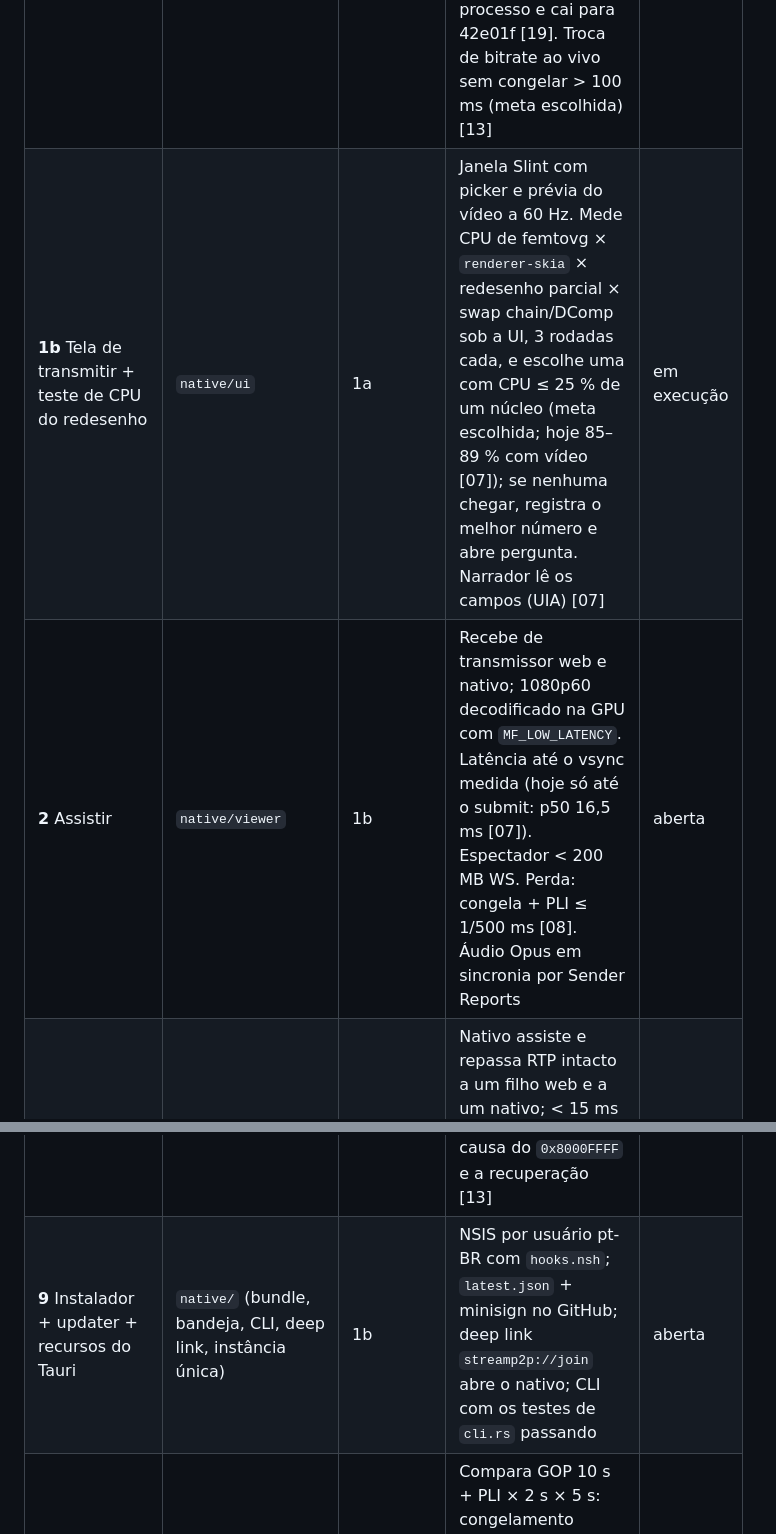
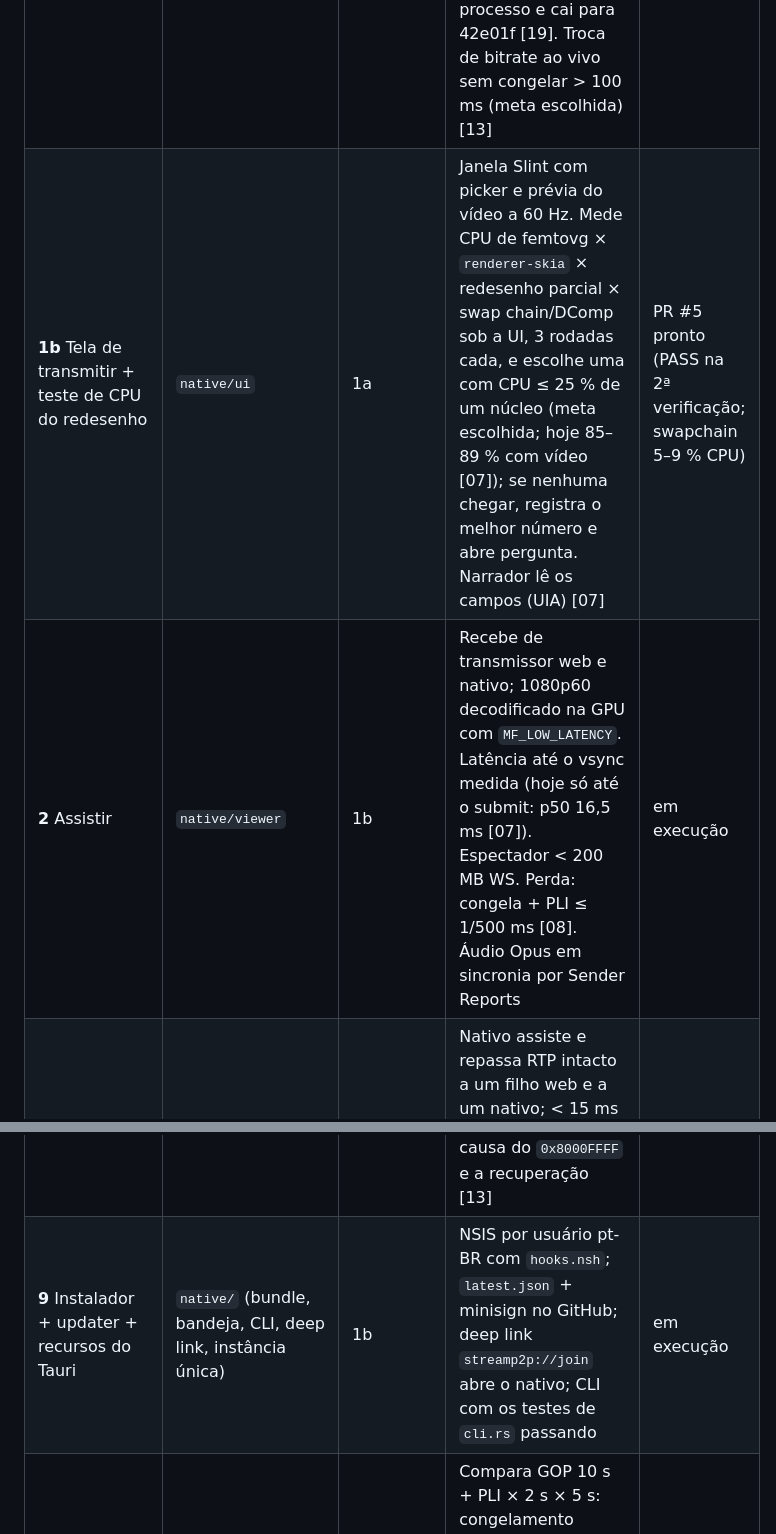
Before and after one commit to yagoriccomi/stream-p2p, a Markdown page: docs/planos/PLANO-app-nativo.md, 2 parts joined by grey strips. Rendered like a GitHub page.

Commit message:
docs(plano): 1b pronta; 2 e 9 em execução

```diff
--- a/docs/planos/PLANO-app-nativo.md
+++ b/docs/planos/PLANO-app-nativo.md
@@ -84,15 +84,15 @@ Ordem obrigatória: transmitir primeiro, com o teste de CPU do redesenho junto [
 | Fatia | Módulo | Depende de | Critério de aceite medível | Estado |
 |---|---|---|---|---|
 | **1a** Transmitir pelo app (sem UI rica) | `native/` (núcleo: captura, encode, str0m, cliente WS, sysaudio) | — | Cria sessão no servidor real e um espectador Chrome/Edge/Firefox recebe 1080p60 com áudio do sistema. Latência ponta a ponta < 100 ms e transmissor < 200 MB WS (bancada: 30 MB, 87–103 ms [05]). Espectador que rejeita o formato não derruba o processo e cai para 42e01f [19]. Troca de bitrate ao vivo sem congelar > 100 ms (meta escolhida) [13] | PR #4 pronto (PASS; ressalvas P5/P6) |
-| **1b** Tela de transmitir + teste de CPU do redesenho | `native/ui` | 1a | Janela Slint com picker e prévia do vídeo a 60 Hz. Mede CPU de femtovg × `renderer-skia` × redesenho parcial × swap chain/DComp sob a UI, 3 rodadas cada, e escolhe uma com CPU ≤ 25 % de um núcleo (meta escolhida; hoje 85–89 % com vídeo [07]); se nenhuma chegar, registra o melhor número e abre pergunta. Narrador lê os campos (UIA) [07] | em execução |
-| **2** Assistir | `native/viewer` | 1b | Recebe de transmissor web e nativo; 1080p60 decodificado na GPU com `MF_LOW_LATENCY`. Latência até o vsync medida (hoje só até o submit: p50 16,5 ms [07]). Espectador < 200 MB WS. Perda: congela + PLI ≤ 1/500 ms [08]. Áudio Opus em sincronia por Sender Reports | aberta |
+| **1b** Tela de transmitir + teste de CPU do redesenho | `native/ui` | 1a | Janela Slint com picker e prévia do vídeo a 60 Hz. Mede CPU de femtovg × `renderer-skia` × redesenho parcial × swap chain/DComp sob a UI, 3 rodadas cada, e escolhe uma com CPU ≤ 25 % de um núcleo (meta escolhida; hoje 85–89 % com vídeo [07]); se nenhuma chegar, registra o melhor número e abre pergunta. Narrador lê os campos (UIA) [07] | PR #5 pronto (PASS na 2ª verificação; swapchain 5–9 % CPU) |
+| **2** Assistir | `native/viewer` | 1b | Recebe de transmissor web e nativo; 1080p60 decodificado na GPU com `MF_LOW_LATENCY`. Latência até o vsync medida (hoje só até o submit: p50 16,5 ms [07]). Espectador < 200 MB WS. Perda: congela + PLI ≤ 1/500 ms [08]. Áudio Opus em sincronia por Sender Reports | em execução |
 | **3** Repassar intacto | `native/relay` | 2 | Nativo assiste e repassa RTP intacto a um filho web e a um nativo; < 15 ms por salto (bancada 2–7 ms [05 2a]); +RAM do repasse < 10 MB (meta escolhida; bancada 4 MB [05 2a]); reconexão sem 409 (prazo 10 s, backoff 1/2/4/5 s [11]) | aberta |
 | **4** Recodificação sob demanda + realocação | `native/relay` + `server/topology.js` só se precisar de mensagem nova (precisa de pergunta antes) | 3 | Com netsim limitando um filho a 2 Mbps, só ele recebe 720p em ≤ 2 s (meta escolhida; BWE abaixo de 2 Mbps em 3,3–4,0 s [18]), sem congelar os outros; custo ≤ 15 ms por salto (medido 4,2 ms [18]). Com a GPU disputada, o filho vai para outro relay com folga ou recebe o vídeo intacto [a008#4]. BWE entre dois relays nativos coerente (hoje ausente [18]) | aberta |
 | **5** TURN | `native/net` | 1a | Conecta via coturn e Cloudflare em UDP, TCP e TLS 443, com credencial de `/ice.json` renovada antes de expirar [15]. Catálogo: aviso "servidor de apoio" | em execução |
 | **6** Voz, chat e moderação | `native/voice`, `native/ui` | 2 | Voz em mesh com Opus, AEC/NS do Windows e PTT V [a008#6]. Teste de eco com alto-falante: o outro lado não ouve o próprio eco (avaliação gravada). Mixer, volume por pessoa, chat, renomear, passar a vez, silenciar, remover e banir iguais à web [r10] | aberta |
 | **7** Demais formatos | `native/codec` | 2, 4 | VP8, VP9 (libvpx), AV1 (MFT ou dav1d) e H.265 (MFT) assistidos a 1080p60; transmitir onde a máquina permite, e o resto cai para H.264 com aviso [a005#1]. SDP anuncia só o que a máquina faz [20] | aberta |
 | **8** Catálogo de problemas | `native/ui` + todos | 1a–7 | Cada linha do ADR §2.9 tem teste que provoca o problema e confere aviso, atalho e plano B. Inclui investigar a causa do `0x8000FFFF` e a recuperação [13] | aberta |
-| **9** Instalador + updater + recursos do Tauri | `native/` (bundle, bandeja, CLI, deep link, instância única) | 1b | NSIS por usuário pt-BR com `hooks.nsh`; `latest.json` + minisign no GitHub; deep link `streamp2p://join` abre o nativo; CLI com os testes de `cli.rs` passando | aberta |
+| **9** Instalador + updater + recursos do Tauri | `native/` (bundle, bandeja, CLI, deep link, instância única) | 1b | NSIS por usuário pt-BR com `hooks.nsh`; `latest.json` + minisign no GitHub; deep link `streamp2p://join` abre o nativo; CLI com os testes de `cli.rs` passando | em execução |
 | **10** Medir o GOP | `native/` (bancada) | 3, 4 | Compara GOP 10 s + PLI × 2 s × 5 s: congelamento médio após perda e banda média, 3 rodadas cada; decide o intervalo [a008#5] | aberta |
 | **11** Paridade | — (checklist) | 1a–9 | Cada linha de [r10] marcada como feita ou "some", com evidência | aberta |
 | **12** Migração do Tauri | `app/` (última versão) + release | 11, 13 | A última atualização do Tauri instala o nativo, migra `server.txt` e `device` e remove o Tauri. Rollback: republicar o `latest.json` do Tauri [a008#3] | aberta |
```
